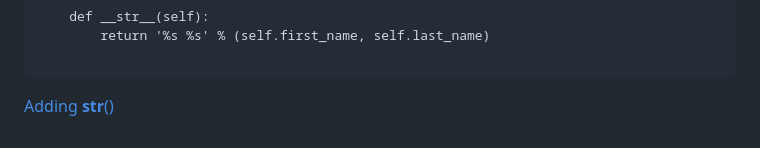
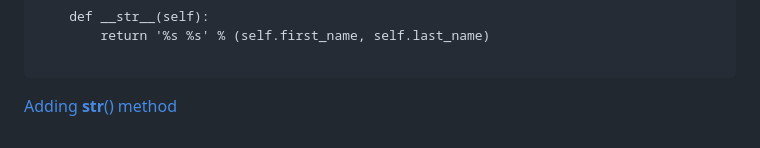
Before and after one commit to kihuni/Learn-Django, a Markdown page: README.md, the part around the change. GitHub-like rendering.

````diff
--- a/README.md
+++ b/README.md
@@ -64,4 +64,4 @@ class Person(models.Model):
         return '%s %s' % (self.first_name, self.last_name)
 
 ```
-[Adding __str__()](https://github.com/kihuni/Learn-Django/blob/main/test_site/polls/models.py)
+[Adding __str__() method](https://github.com/kihuni/Learn-Django/blob/main/test_site/polls/models.py)
````
